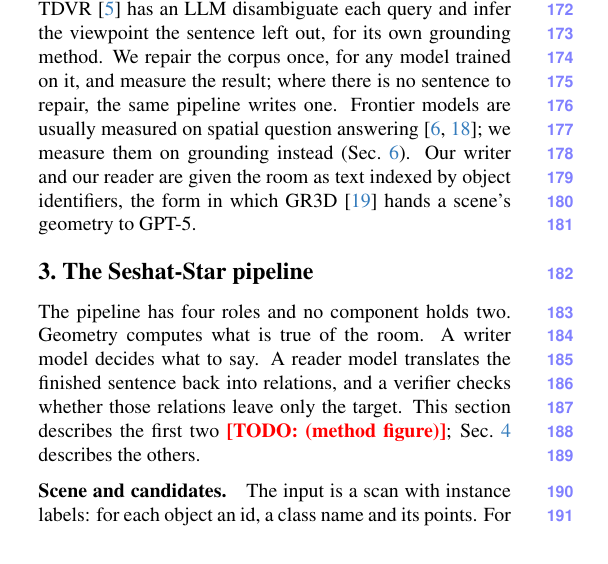
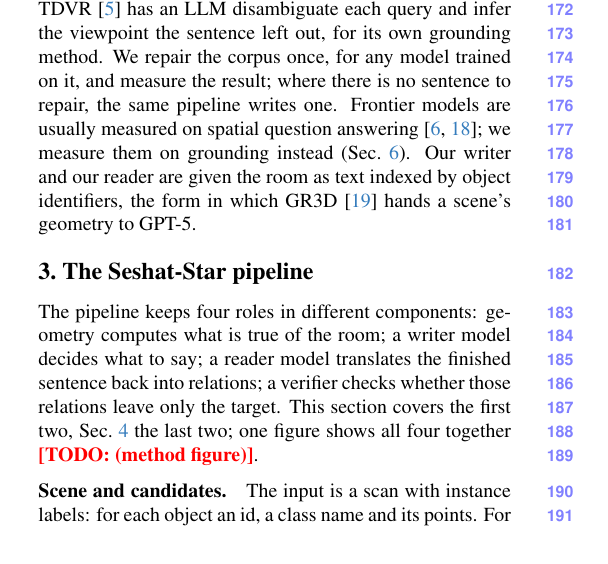
Before and after one commit to sujiez/Seshat-Star-paper, a LaTeX paper (main.tex, which reads sec/3_pipeline.tex): part of one column of page 3 of 7, cut so that both start at the same text. Compiled offline with pdfLaTeX.

Commit message:
sec/3: four roles kept apart; one combined method figure
Co-authored-by: Cursor <cursoragent@cursor.com>

```diff
--- a/sec/3_pipeline.tex
+++ b/sec/3_pipeline.tex
@@ -19,11 +19,8 @@
 \section{The Seshat-Star pipeline}
 \label{sec:pipeline}
 
-The pipeline has four roles and no component holds two.
-Geometry computes what is true of the room.
-A writer model decides what to say.
-A reader model translates the finished sentence back into relations, and a verifier checks whether those relations leave only the target.
-This section describes the first two \TODO{(method figure)}; \cref{sec:scorer} describes the others.
+The pipeline keeps four roles in different components: geometry computes what is true of the room; a writer model decides what to say; a reader model translates the finished sentence back into relations; a verifier checks whether those relations leave only the target.
+This section covers the first two, \cref{sec:scorer} the last two; one figure shows all four together \TODO{(method figure)}.
 
 \paragraph{Scene and candidates.}
 The input is a scan with instance labels: for each object an id, a class name and its points.
```
